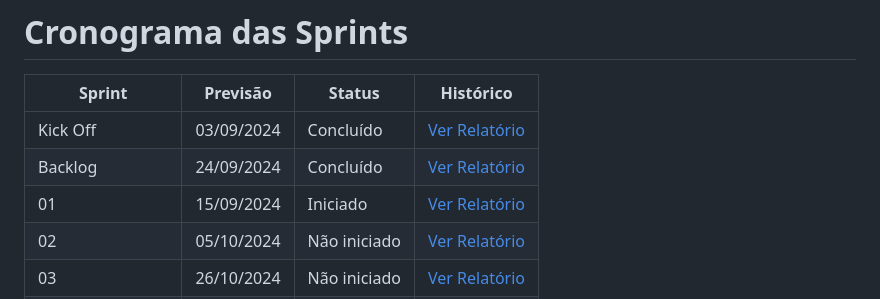
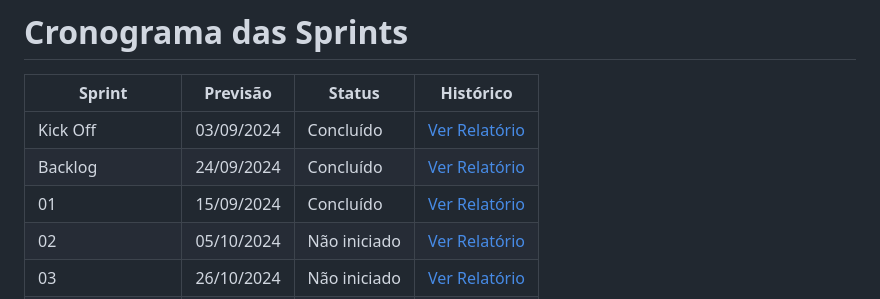
Before and after one commit to felipercha/Api3, a Markdown page: README.md, the part around the change. Rendered like a GitHub page.

```diff
--- a/README.md
+++ b/README.md
@@ -51,7 +51,7 @@ Sprint | Previsão | Status| Histórico|
 |------|--------|------|--------|
 |Kick Off | 03/09/2024 | Concluído | [Ver Relatório](https://fatecspgov.sharepoint.com/:p:/r/sites/Section_PLG003.A994.M.074.146.20242/_layouts/15/Doc2.aspx?action=edit&sourcedoc=%7B7d0d082f-2c7f-4b99-8202-15ceb8cec60e%7D&wdOrigin=TEAMS-WEB.teamsSdk_ns.rwc&wdExp=TEAMS-TREATMENT&wdhostclicktime=1726577626422&web=1) |
 |Backlog| 24/09/2024 | Concluído| [Ver Relatório]()|
-|01| 15/09/2024|  Iniciado |[Ver Relatório](Sprint1.pdf) |
+|01| 15/09/2024|  Concluído |[Ver Relatório](Sprint1.pdf) |
 |02| 05/10/2024| Não iniciado |[Ver Relatório]() |
 |03| 26/10/2024 | Não iniciado |[Ver Relatório]()  |
 |Feira de Soluções| 12/12/2024 | Não iniciado |[Ver Relatório]()  |
```
